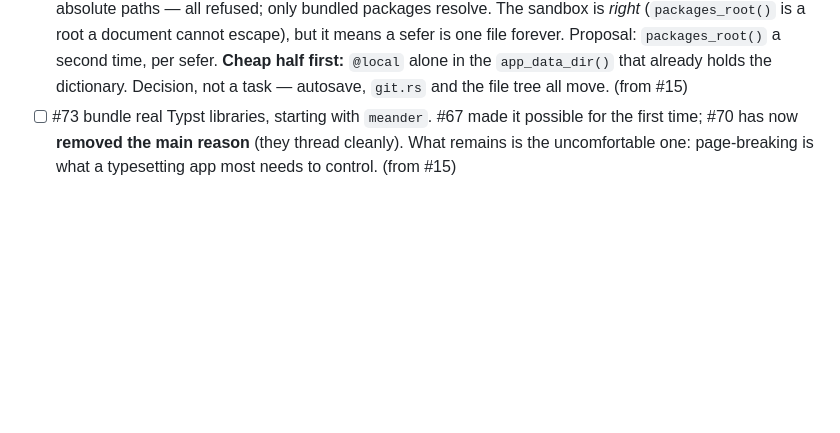
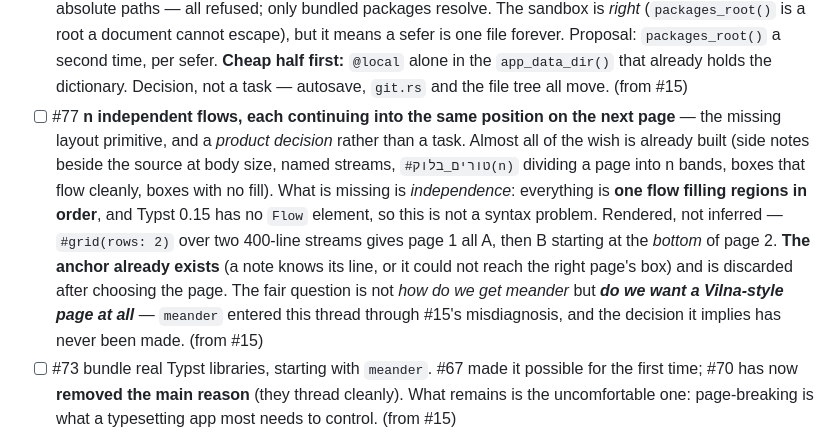
Before and after one commit to SYKhayyat/ksav, a Markdown page: PLAN.md, the part around the change. Drawn GitHub-style; blank space fills up the shorter version.

Commit message:
plan: the parallel-flows thread gets its own issue (#77)
It had been circling through #15, #73 and #70 without a home, which is why the
questions about it kept arriving tangled. The capability is n independent flows, each
resuming in the same position on the next page — a Vilna or Talmud page. Most of it is
already built: side notes beside the source at body size, named streams, columns,
boxes that flow cleanly, boxes with no fill. What is missing is independence, and it is
not a syntax problem: Typst 0.15 has no Flow element, and the rendered page shows one
flow filling regions in order.

The plan records the real state of the decision, which is that meander entered through
#15's misdiagnosis and the product question — do we want a Vilna-style page at all — has
never been put.

```diff
--- a/PLAN.md
+++ b/PLAN.md
@@ -84,6 +84,18 @@ still right.
   means a sefer is one file forever. Proposal: `packages_root()` a second time, per
   sefer. **Cheap half first:** `@local` alone in the `app_data_dir()` that already holds
   the dictionary. Decision, not a task — autosave, `git.rs` and the file tree all move. (from #15)
+- [ ] #77 **n independent flows, each continuing into the same position on the next
+  page** — the missing layout primitive, and a *product decision* rather than a task.
+  Almost all of the wish is already built (side notes beside the source at body size,
+  named streams, `#טורים_בלוק(n)` dividing a page into n bands, boxes that flow
+  cleanly, boxes with no fill). What is missing is *independence*: everything is **one
+  flow filling regions in order**, and Typst 0.15 has no `Flow` element, so this is not
+  a syntax problem. Rendered, not inferred — `#grid(rows: 2)` over two 400-line streams
+  gives page 1 all A, then B starting at the *bottom* of page 2. **The anchor already
+  exists** (a note knows its line, or it could not reach the right page's box) and is
+  discarded after choosing the page. The fair question is not *how do we get meander* but
+  ***do we want a Vilna-style page at all*** — `meander` entered this thread through
+  #15's misdiagnosis, and the decision it implies has never been made. (from #15)
 - [ ] #73 bundle real Typst libraries, starting with `meander`. #67 made it possible for
   the first time; #70 has now **removed the main reason** (they thread cleanly). What
   remains is the uncomfortable one: page-breaking is what a typesetting app most needs
```
